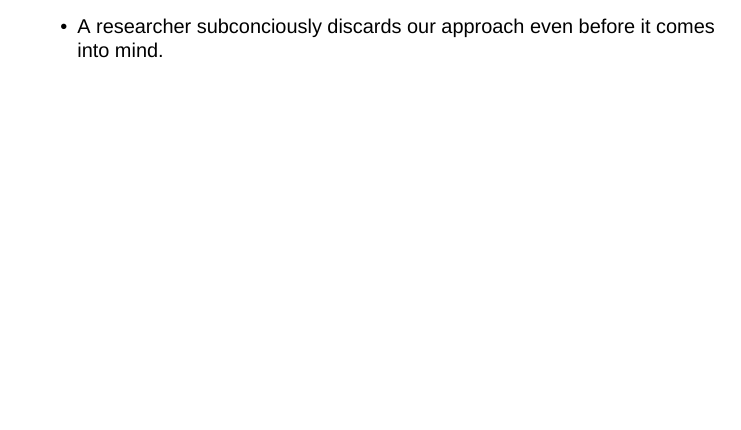
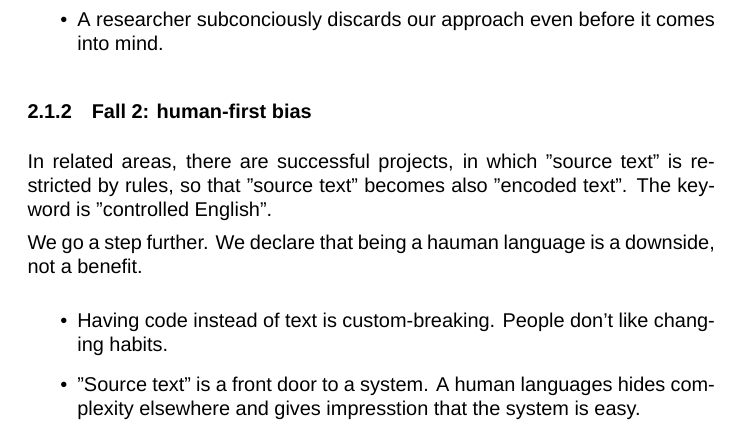
Before and after one commit to olpa/multi-nlg, a LaTeX document (doc/pitch/pitch.tex): part of page 2 of 2 before the commit and part of page 3 of 3 after it, cut so that both start at the same text, the shorter picture padded with empty space. Compiled offline with XeLaTeX; a missing font is replaced by an installed copy or a similar font.

Commit message:
Section "why not", "fall2: human-first bias".

```diff
--- a/doc/pitch/pitch.tex
+++ b/doc/pitch/pitch.tex
@@ -3,6 +3,7 @@
 \usepackage{fontspec}
 \setmainfont{Arial}
 \setlength{\parindent}{0pt}
+\setlength{\parskip}{5pt}
 \begin{document}
 \section{Users can save money}
 
@@ -64,4 +65,16 @@ My hypothesis is: the step "source text to encoded text" can't be automated.
 \item A researcher subconciously discards our approach even before it comes into mind.
 \end{itemize}
 
+\subsubsection{Fall 2: human-first bias}
+
+In related areas, there are successful projects, in which "source text" is restricted by rules, so that "source text" becomes also "encoded text". The keyword is "controlled English".
+
+We go a step further. We declare that being a hauman language is a downside, not a benefit.
+
+\begin{itemize}
+\item Having code instead of text is custom-breaking. People don't like changing habits.
+\item "Source text" is a front door to a system. A human languages hides complexity elsewhere and gives impresstion that the system is easy.
+\end{itemize}
+
+
 \end{document}
```
